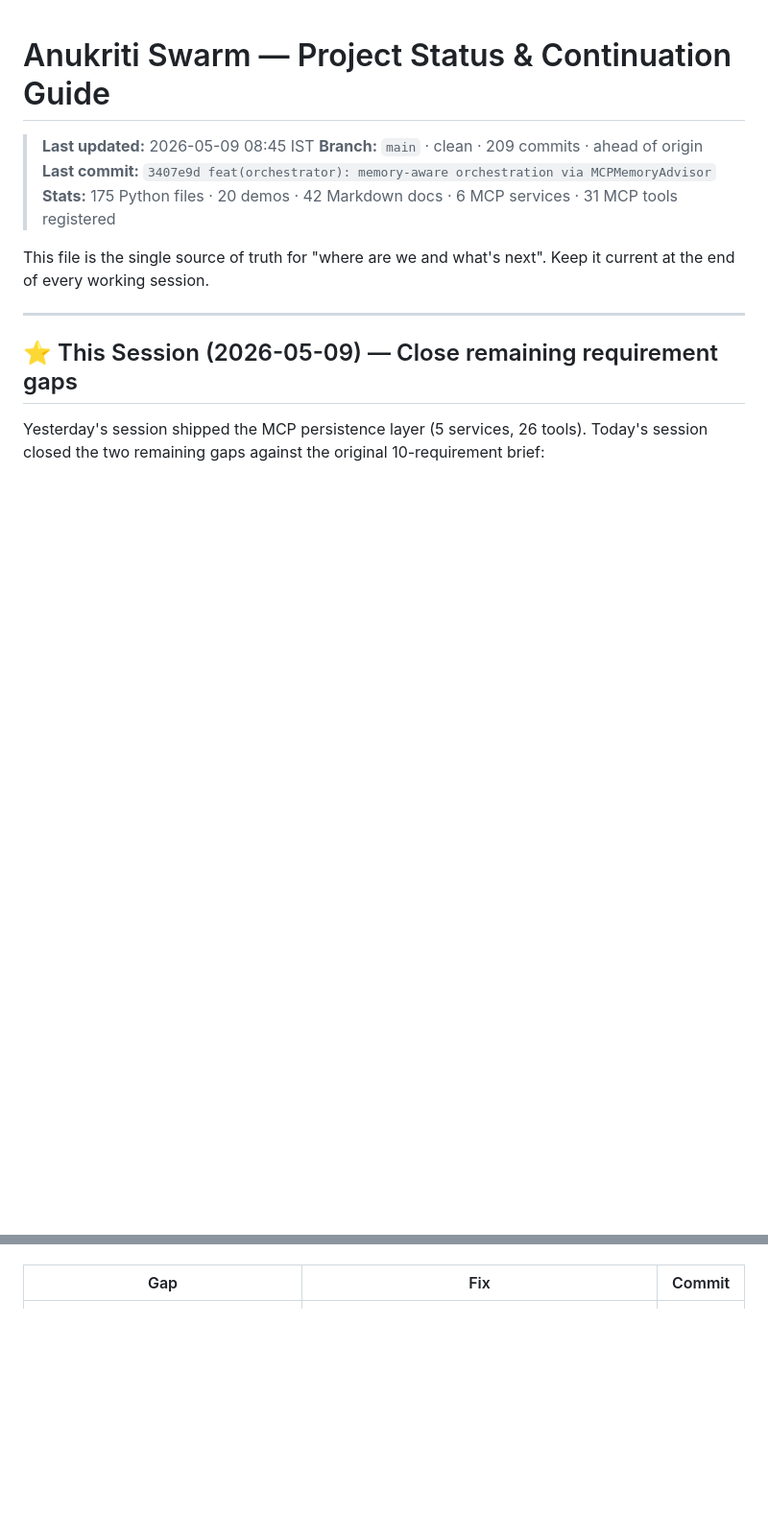
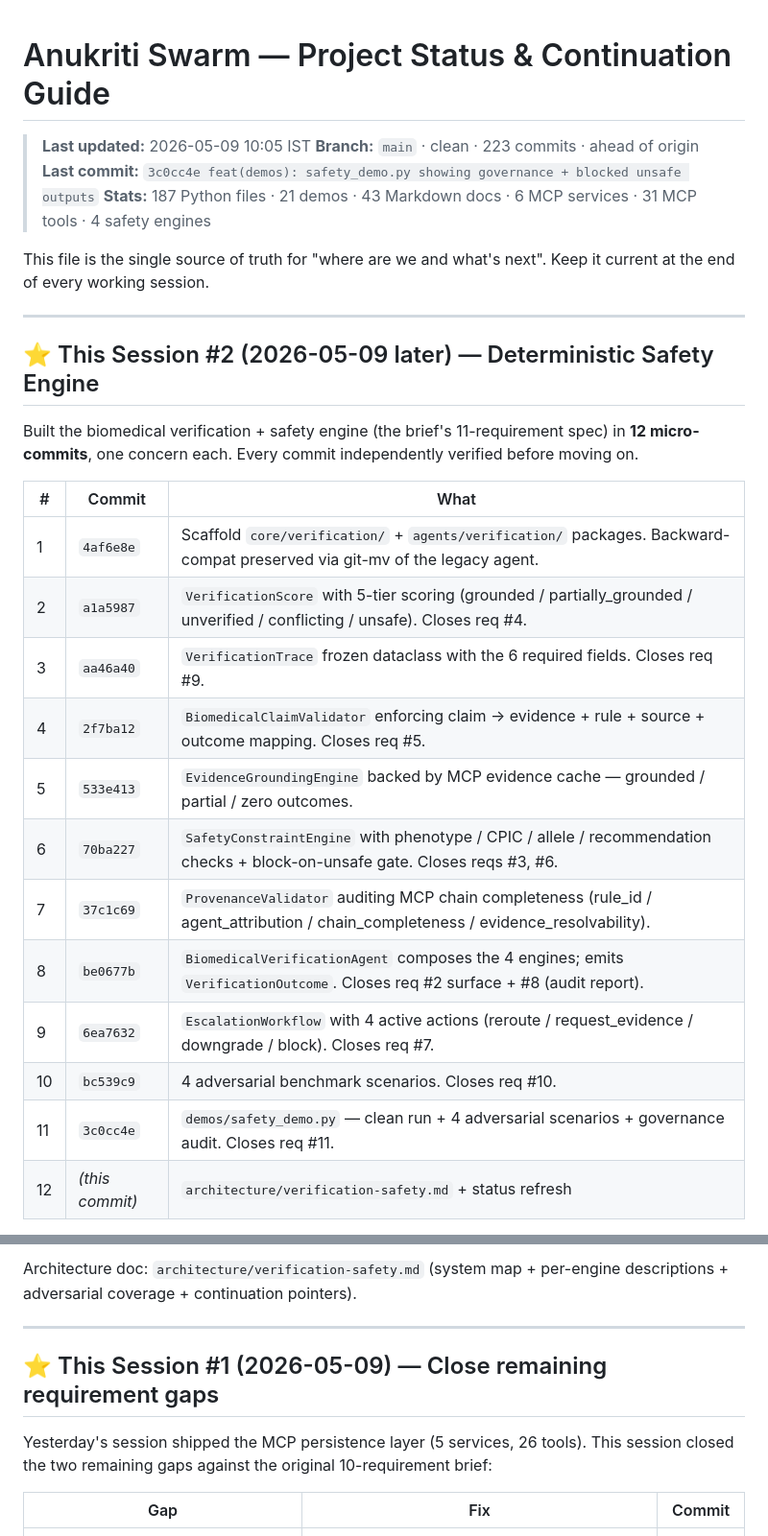
Before and after one commit to AnukritiAi-hq/anukriti-swarm, a Markdown page: .project-status.md, 2 parts joined by grey strips. Shown at 96% size. GitHub-like rendering; blank space fills up the shorter version.

```diff
--- a/.project-status.md
+++ b/.project-status.md
@@ -1,14 +1,30 @@
 # Anukriti Swarm — Project Status & Continuation Guide
 
-> **Last updated:** 2026-05-09 08:45 IST
-> **Branch:** `main` · clean · 209 commits · ahead of origin
-> **Last commit:** `3407e9d feat(orchestrator): memory-aware orchestration via MCPMemoryAdvisor`
-> **Stats:** 175 Python files · 20 demos · 42 Markdown docs · 6 MCP services · 31 MCP tools registered
+> **Last updated:** 2026-05-09 10:05 IST
+> **Branch:** `main` · clean · 223 commits · ahead of origin
+> **Last commit:** `3c0cc4e feat(demos): safety_demo.py showing governance + blocked unsafe outputs`
+> **Stats:** 187 Python files · 21 demos · 43 Markdown docs · 6 MCP services · 31 MCP tools · 4 safety engines
 
 This file is the single source of truth for "where are we and what's next". Keep it current at the end of every working session.
 
 ---
 
-## ⭐ This Session (2026-05-09) — Close remaining requirement gaps
+## ⭐ This Session #2 (2026-05-09 later) — Deterministic Safety Engine
 
-Yesterday's session shipped the MCP persistence layer (5 services, 26 tools). Today's session closed the two remaining gaps against the original 10-requirement brief:
+Built the biomedical verification + safety engine (the brief's 11-requirement spec) in **12 micro-commits**, one concern each. Every commit independently verified before moving on.
+
+| # | Commit | What |
+|---|---|---|
+| 1 | `4af6e8e` | Scaffold `core/verification/` + `agents/verification/` packages. Backward-compat preserved via git-mv of the legacy agent. |
+| 2 | `a1a5987` | `VerificationScore` with 5-tier scoring (grounded / partially_grounded / unverified / conflicting / unsafe). Closes req #4. |
+| 3 | `aa46a40` | `VerificationTrace` frozen dataclass with the 6 required fields. Closes req #9. |
+| 4 | `2f7ba12` | `BiomedicalClaimValidator` enforcing claim → evidence + rule + source + outcome mapping. Closes req #5. |
+| 5 | `533e413` | `EvidenceGroundingEngine` backed by MCP evidence cache — grounded / partial / zero outcomes. |
+| 6 | `70ba227` | `SafetyConstraintEngine` with phenotype / CPIC / allele / recommendation checks + block-on-unsafe gate. Closes reqs #3, #6. |
+| 7 | `37c1c69` | `ProvenanceValidator` auditing MCP chain completeness (rule_id / agent_attribution / chain_completeness / evidence_resolvability). |
+| 8 | `be0677b` | `BiomedicalVerificationAgent` composes the 4 engines; emits `VerificationOutcome`. Closes req #2 surface + #8 (audit report). |
+| 9 | `6ea7632` | `EscalationWorkflow` with 4 active actions (reroute / request_evidence / downgrade / block). Closes req #7. |
+| 10 | `bc539c9` | 4 adversarial benchmark scenarios. Closes req #10. |
+| 11 | `3c0cc4e` | `demos/safety_demo.py` — clean run + 4 adversarial scenarios + governance audit. Closes req #11. |
+| 12 | *(this commit)* | `architecture/verification-safety.md` + status refresh |
+
@@ -15,3 +76,10 @@ Yesterday's session shipped the MCP persistence layer (5 services, 26 tools). To
+Architecture doc: `architecture/verification-safety.md` (system map + per-engine descriptions + adversarial coverage + continuation pointers).
+
+---
+
+## ⭐ This Session #1 (2026-05-09) — Close remaining requirement gaps
+
+Yesterday's session shipped the MCP persistence layer (5 services, 26 tools). This session closed the two remaining gaps against the original 10-requirement brief:
 
 | Gap | Fix | Commit |
 |---|---|---|
```
Also changed, not shown: other parts of .project-status.md (+45 -0 lines), architecture/verification-safety.md (added, +261 -0 lines).
